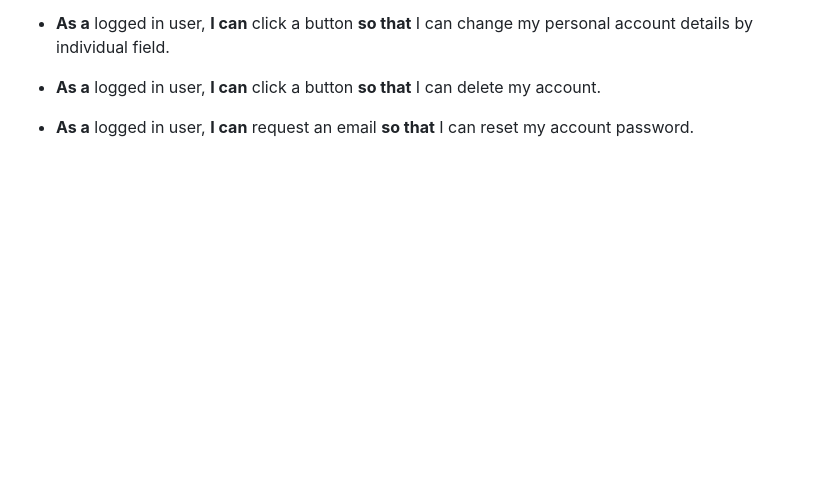
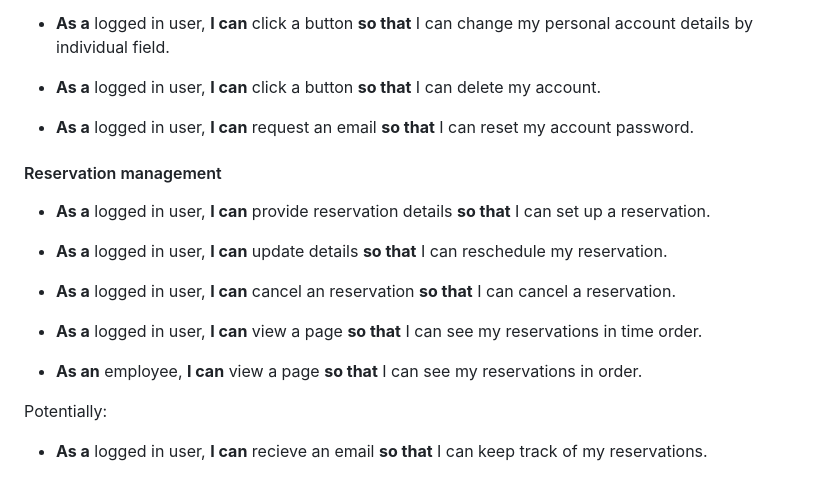
Before and after one commit to DanParkinson/project-4-elite, a Markdown page: README.md, the part around the change. Drawn GitHub-style; blank space fills up the shorter version.

Commit message:
README.md UX design Reservation Management user stories added

```diff
--- a/README.md
+++ b/README.md
@@ -89,3 +89,18 @@ Site user needs can broadly be split into 4 categories or epics:
 - **As a** logged in user, **I can** click a button **so that** I can delete my account.
 
 - **As a** logged in user, **I can** request an email **so that** I can reset my account password.
+
+#### Reservation management
+
+- **As a** logged in user, **I can** provide reservation details **so that** I can set up a reservation.
+
+- **As a** logged in user, **I can** update details **so that** I can reschedule my reservation.
+
+- **As a** logged in user, **I can** cancel an reservation **so that** I can cancel a reservation.
+
+- **As a** logged in user, **I can** view a page **so that** I can see my reservations in time order.
+
+- **As an** employee, **I can** view a page **so that** I can see my reservations in order.
+
+Potentially:
+- **As a** logged in user, **I can** recieve an email **so that** I can keep track of my reservations.
```
